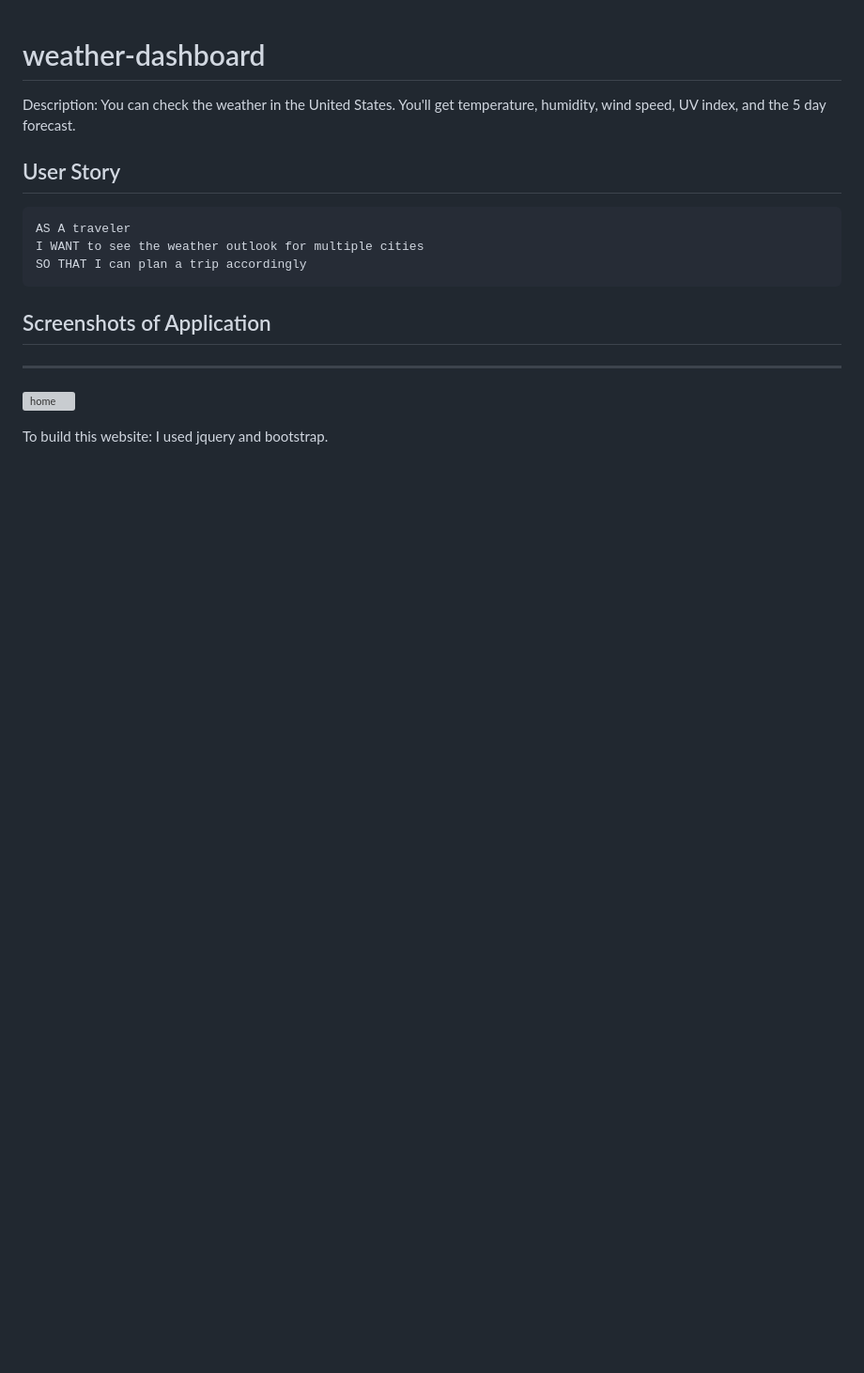
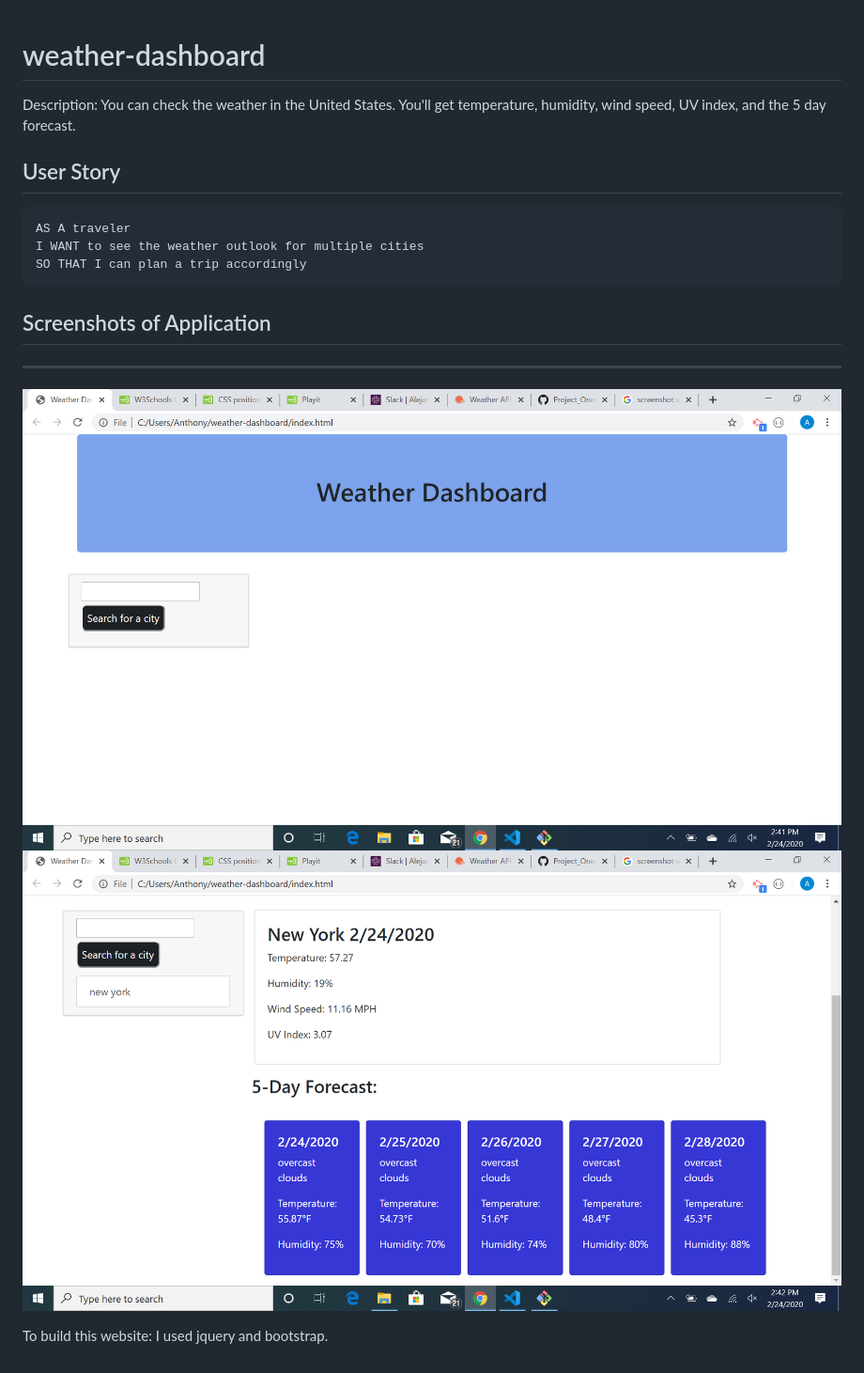
Before and after one commit to Anthony-G89/weather-dashboard, a Markdown page: README.md, the part around the change. Shown: that part at 94% size. GitHub-like rendering; pictures changed too: imgs/homePageForWeatherDashboard.png (added); blank space fills up the shorter version; grey boxes are pictures that could not be loaded.

Commit message:
adding screenshots of app

```diff
--- a/README.md
+++ b/README.md
@@ -12,6 +12,8 @@ SO THAT I can plan a trip accordingly
 
 ## Screenshots of Application
 ---
-![home](/assets/imgs/showingFiveDayForeCast.png)
+![home](/imgs/homePageForWeatherDashboard.png)
+![results](/imgs/showingFiveDayForeCast.png)
+
 
 To build this website: I used jquery and bootstrap.
```
Also changed, not shown: imgs/showingFiveDayForeCast.png (renamed from assets/showingFiveDayForeCast.png), 1 other file.
